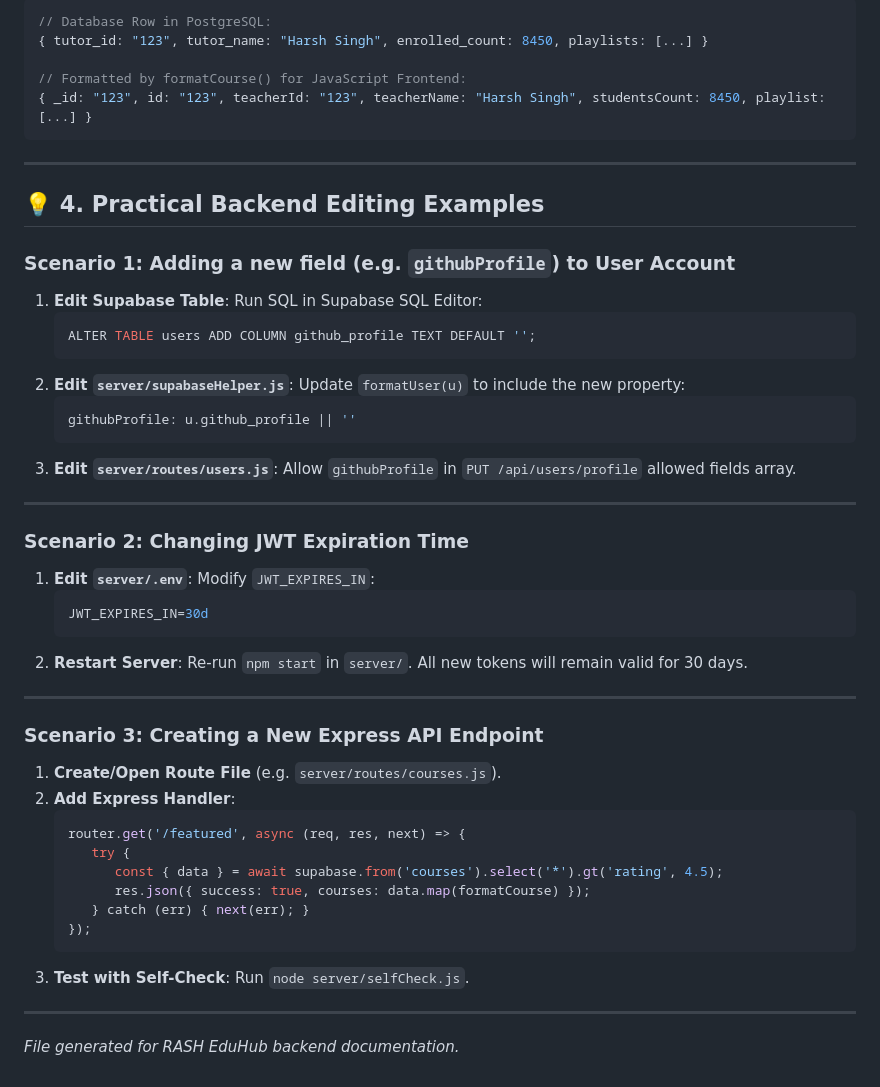
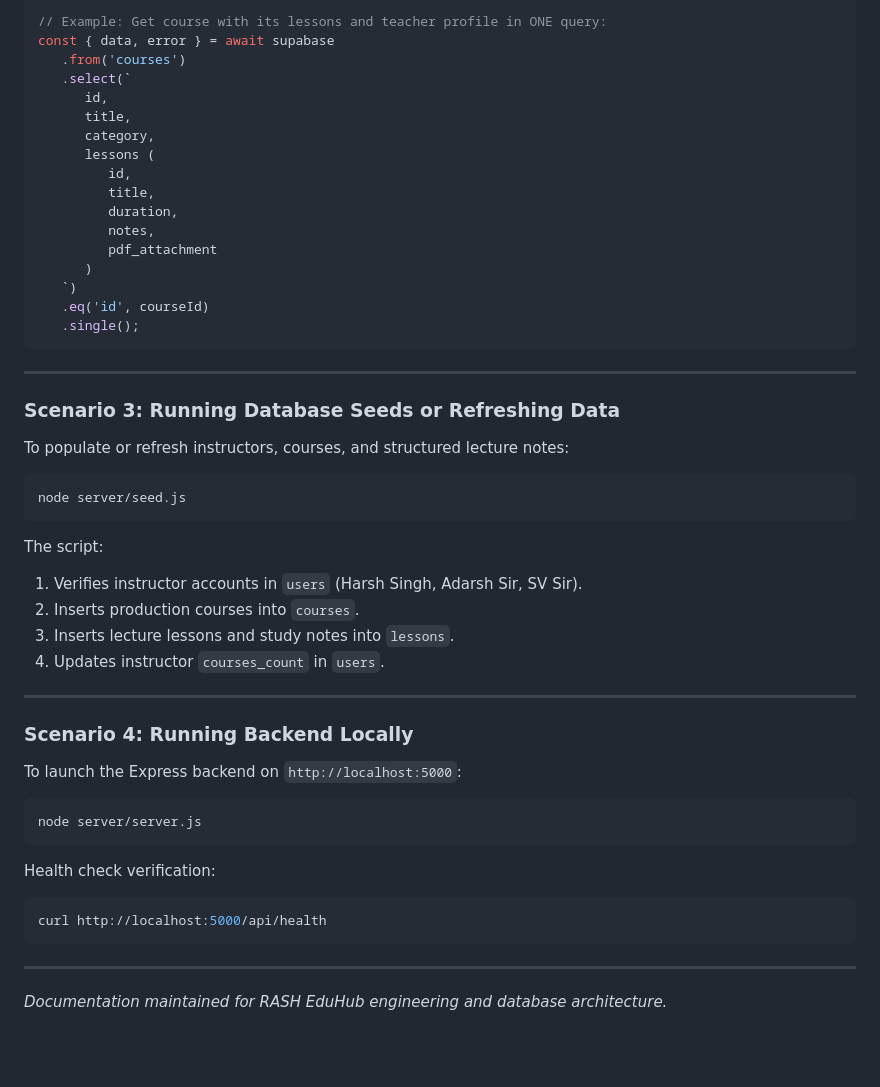
Before and after one commit to rishissingh/RASH-Eduhub, a Markdown page: BACKEND_GUIDE.md, the part around one of its changes. GitHub-like rendering; blank space fills up the shorter version.

````diff
--- a/BACKEND_GUIDE.md
+++ b/BACKEND_GUIDE.md
@@ -98,50 +270,50 @@ When Supabase returns PostgreSQL rows:
 ```javascript
-// Database Row in PostgreSQL:
-{ tutor_id: "123", tutor_name: "Harsh Singh", enrolled_count: 8450, playlists: [...] }
-
-// Formatted by formatCourse() for JavaScript Frontend:
-{ _id: "123", id: "123", teacherId: "123", teacherName: "Harsh Singh", studentsCount: 8450, playlist: [...] }
+// Example: Get course with its lessons and teacher profile in ONE query:
+const { data, error } = await supabase
+   .from('courses')
+   .select(`
+      id,
+      title,
+      category,
+      lessons (
+         id,
+         title,
+         duration,
+         notes,
+         pdf_attachment
+      )
+   `)
+   .eq('id', courseId)
+   .single();
 ```
 
 ---
 
-## 💡 4. Practical Backend Editing Examples
+### Scenario 3: Running Database Seeds or Refreshing Data
 
-### Scenario 1: Adding a new field (e.g. `githubProfile`) to User Account
-1. **Edit Supabase Table**: Run SQL in Supabase SQL Editor:
-   ```sql
-   ALTER TABLE users ADD COLUMN github_profile TEXT DEFAULT '';
-   ```
-2. **Edit `server/supabaseHelper.js`**: Update `formatUser(u)` to include the new property:
-   ```javascript
-   githubProfile: u.github_profile || ''
-   ```
-3. **Edit `server/routes/users.js`**: Allow `githubProfile` in `PUT /api/users/profile` allowed fields array.
+To populate or refresh instructors, courses, and structured lecture notes:
+```bash
+node server/seed.js
+```
+The script:
+1. Verifies instructor accounts in `users` (Harsh Singh, Adarsh Sir, SV Sir).
+2. Inserts production courses into `courses`.
+3. Inserts lecture lessons and study notes into `lessons`.
+4. Updates instructor `courses_count` in `users`.
 
 ---
 
-### Scenario 2: Changing JWT Expiration Time
-1. **Edit `server/.env`**: Modify `JWT_EXPIRES_IN`:
-   ```env
-   JWT_EXPIRES_IN=30d
-   ```
-2. **Restart Server**: Re-run `npm start` in `server/`. All new tokens will remain valid for 30 days.
+### Scenario 4: Running Backend Locally
+
+To launch the Express backend on `http://localhost:5000`:
+```bash
+node server/server.js
+```
+Health check verification:
+```bash
+curl http://localhost:5000/api/health
+```
 
 ---
 
-### Scenario 3: Creating a New Express API Endpoint
-1. **Create/Open Route File** (e.g. `server/routes/courses.js`).
-2. **Add Express Handler**:
-   ```javascript
-   router.get('/featured', async (req, res, next) => {
-      try {
-         const { data } = await supabase.from('courses').select('*').gt('rating', 4.5);
-         res.json({ success: true, courses: data.map(formatCourse) });
-      } catch (err) { next(err); }
-   });
-   ```
-3. **Test with Self-Check**: Run `node server/selfCheck.js`.
-
----
-
-*File generated for RASH EduHub backend documentation.*
+*Documentation maintained for RASH EduHub engineering and database architecture.*
````
Also changed, not shown: other parts of BACKEND_GUIDE.md (+236 -64 lines).
